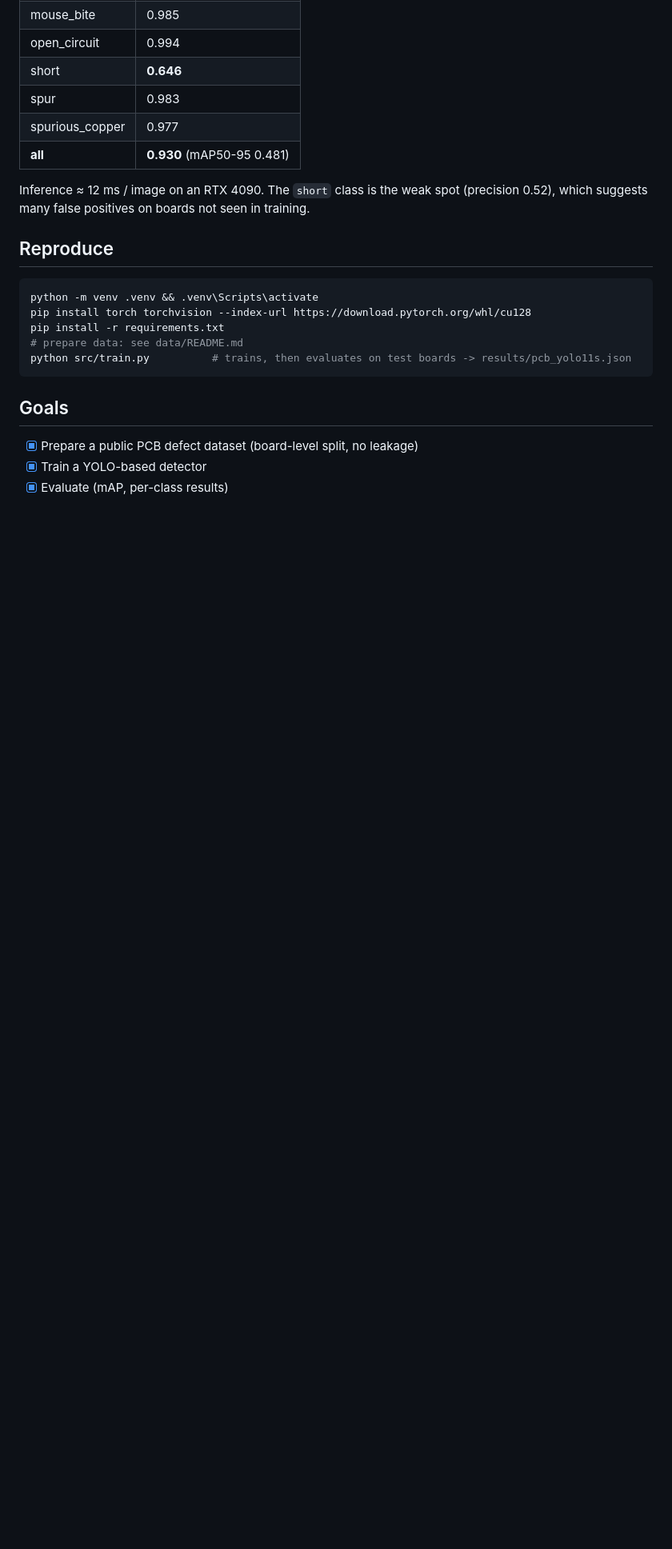
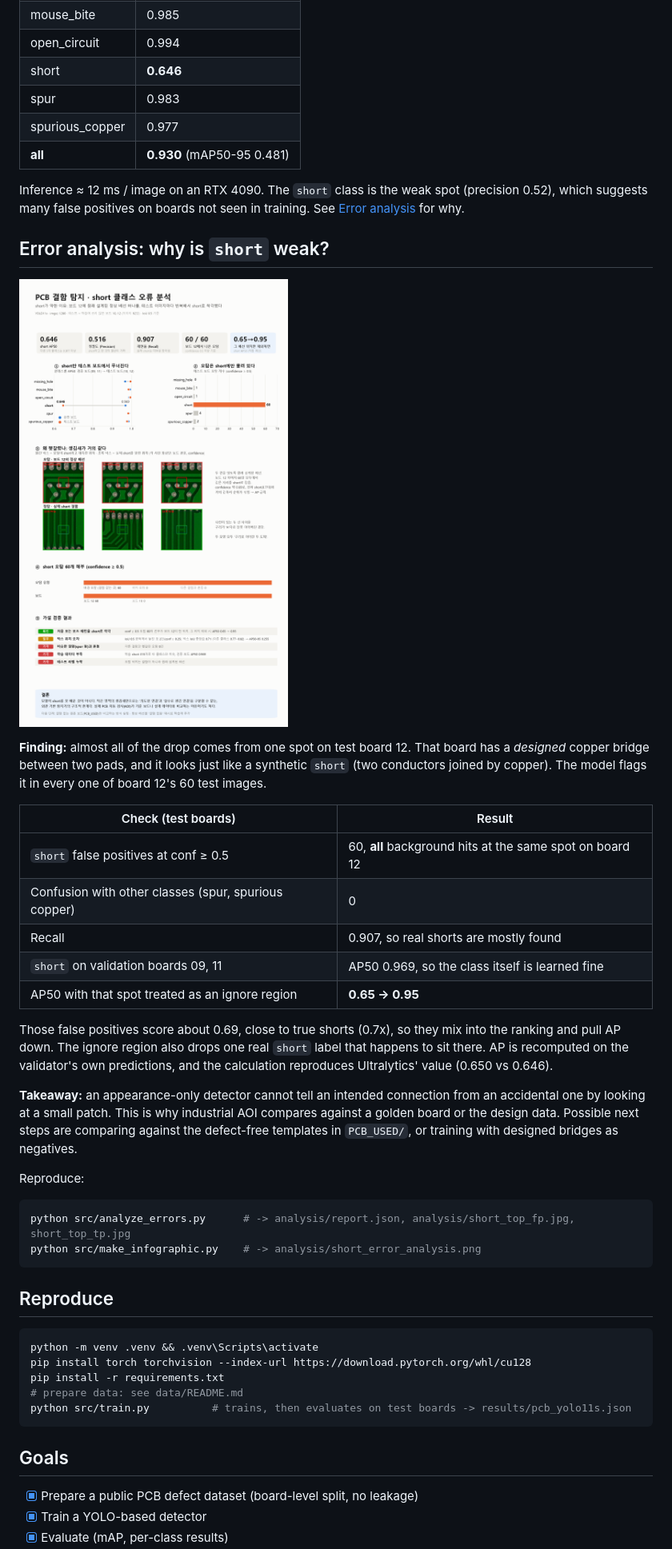
Before and after one commit to pseihun/pcb-defect-demo, a Markdown page: README.md, the part around one of its changes. Shown at 80% size. GitHub-like rendering; pictures changed too: analysis/short_error_analysis.png (added); blank space fills up the shorter version.

````diff
--- a/README.md
+++ b/README.md
@@ -17,7 +17,37 @@ Upload a PCB image and get detected defects (missing hole, short, open circuit,
 | **all** | **0.930** (mAP50-95 0.481) |
 
 Inference ≈ 12 ms / image on an RTX 4090. The `short` class is the weak spot (precision 0.52), which suggests many
-false positives on boards not seen in training.
+false positives on boards not seen in training. See [Error analysis](#error-analysis-why-is-short-weak) for why.
+
+## Error analysis: why is `short` weak?
+
+![short error analysis](analysis/short_error_analysis.png)
+
+**Finding:** almost all of the drop comes from one spot on test board 12. That board has a *designed* copper
+bridge between two pads, and it looks just like a synthetic `short` (two conductors joined by copper).
+The model flags it in every one of board 12's 60 test images.
+
+| Check (test boards) | Result |
+|---|---|
+| `short` false positives at conf ≥ 0.5 | 60, **all** background hits at the same spot on board 12 |
+| Confusion with other classes (spur, spurious copper) | 0 |
+| Recall | 0.907, so real shorts are mostly found |
+| `short` on validation boards 09, 11 | AP50 0.969, so the class itself is learned fine |
+| AP50 with that spot treated as an ignore region | **0.65 → 0.95** |
+
+Those false positives score about 0.69, close to true shorts (0.7x), so they mix into the ranking and pull AP down.
+The ignore region also drops one real `short` label that happens to sit there.
+AP is recomputed on the validator's own predictions, and the calculation reproduces Ultralytics' value (0.650 vs 0.646).
+
+**Takeaway:** an appearance-only detector cannot tell an intended connection from an accidental one by looking at a
+small patch. This is why industrial AOI compares against a golden board or the design data. Possible next steps
+are comparing against the defect-free templates in `PCB_USED/`, or training with designed bridges as negatives.
+
+Reproduce:
+```bash
+python src/analyze_errors.py      # -> analysis/report.json, analysis/short_top_fp.jpg, short_top_tp.jpg
+python src/make_infographic.py    # -> analysis/short_error_analysis.png
+```
 
 ## Reproduce
 ```bash
````
Also changed, not shown: other parts of README.md (+6 -3 lines), analysis/short_top_fp.jpg (added), analysis/short_top_tp.jpg (added), 4 other files.
